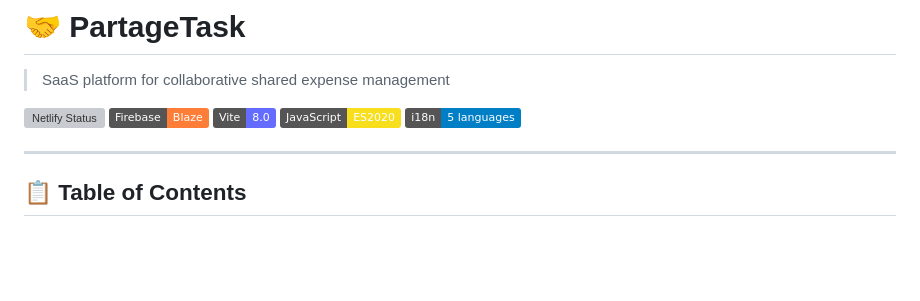
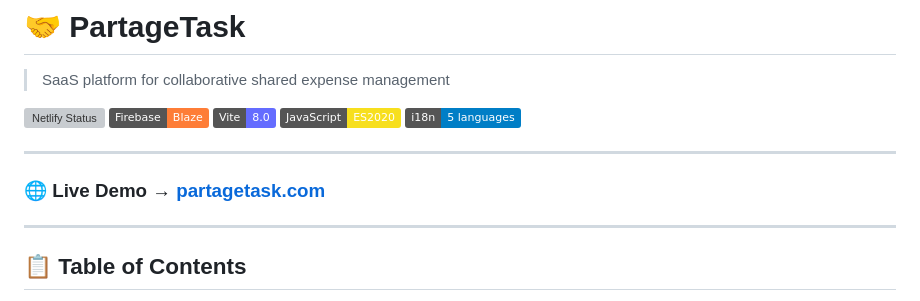
Before and after one commit to derikazoyem/partagetask-app, a Markdown page: README.md, the part around the change. GitHub-like rendering; badges without logos; blank space fills up the shorter version; grey boxes are pictures that could not be loaded.

Commit message:
Add live demo link to README

```diff
--- a/README.md
+++ b/README.md
@@ -7,6 +7,10 @@
 ![Vite](https://img.shields.io/badge/Vite-8.0-646CFF?logo=vite)
 ![JavaScript](https://img.shields.io/badge/JavaScript-ES2020-F7DF1E?logo=javascript)
 ![i18n](https://img.shields.io/badge/i18n-5%20languages-blue)
+
+---
+
+### 🌐 Live Demo → [partagetask.com](https://partagetask.com)
 
 ---
 
```
